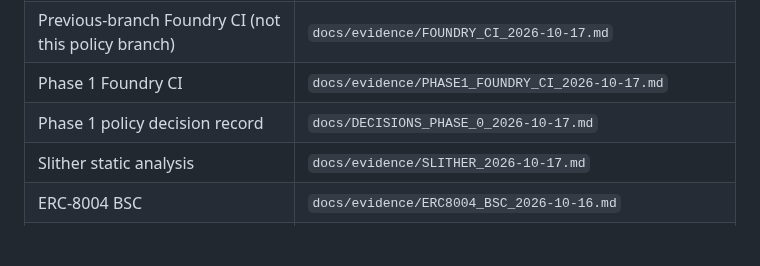
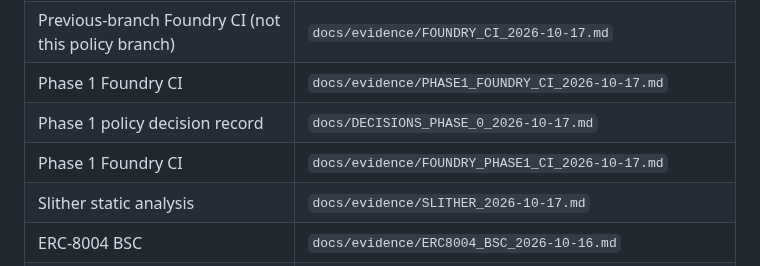
Before and after one commit to wadezigh96/BiP4444, a Markdown page: docs/AUDIT_GATES.md, the part around the change. Drawn GitHub-style; blank space fills up the shorter version.

Commit message:
Record Phase 1 CI results and preserve live fork gate

```diff
--- a/docs/AUDIT_GATES.md
+++ b/docs/AUDIT_GATES.md
@@ -56,6 +56,7 @@
 | Previous-branch Foundry CI (not this policy branch) | `docs/evidence/FOUNDRY_CI_2026-10-17.md` |
 | Phase 1 Foundry CI | `docs/evidence/PHASE1_FOUNDRY_CI_2026-10-17.md` |
 | Phase 1 policy decision record | `docs/DECISIONS_PHASE_0_2026-10-17.md` |
+| Phase 1 Foundry CI | `docs/evidence/FOUNDRY_PHASE1_CI_2026-10-17.md` |
 | Slither static analysis | `docs/evidence/SLITHER_2026-10-17.md` |
 | ERC-8004 BSC | `docs/evidence/ERC8004_BSC_2026-10-16.md` |
 | payTo Safe | `docs/evidence/PAYTO_SAFE_BSC_2026-10-16.md` |
```
